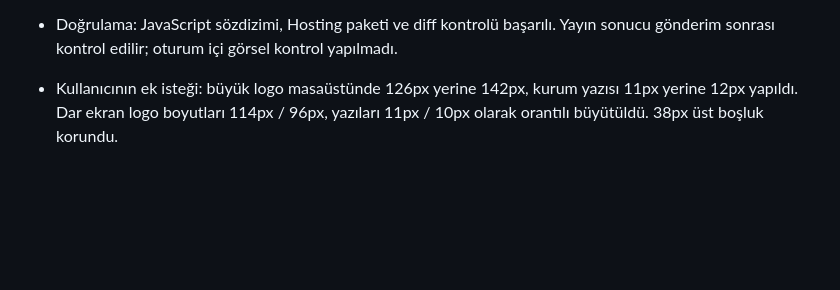
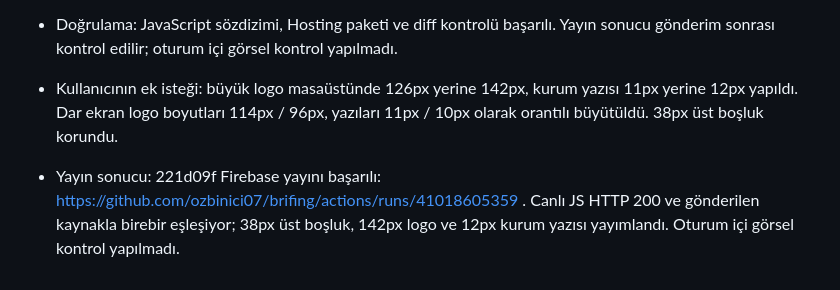
Before and after one commit to ozbinici07/brifing, a Markdown page: docs/PROJE_NOTLARI.md, the part around the change. Rendered like a GitHub page; blank space fills up the shorter version.

Commit message:
Record sidebar size and spacing deployment verification

```diff
--- a/docs/PROJE_NOTLARI.md
+++ b/docs/PROJE_NOTLARI.md
@@ -128,3 +128,5 @@ Bu dosyaya kişisel bilgiler, şifreler veya sohbetin tamamını eklemeyin; yaln
 - Doğrulama: JavaScript sözdizimi, Hosting paketi ve diff kontrolü başarılı. Yayın sonucu gönderim sonrası kontrol edilir; oturum içi görsel kontrol yapılmadı.
 
 - Kullanıcının ek isteği: büyük logo masaüstünde 126px yerine 142px, kurum yazısı 11px yerine 12px yapıldı. Dar ekran logo boyutları 114px / 96px, yazıları 11px / 10px olarak orantılı büyütüldü. 38px üst boşluk korundu.
+
+- Yayın sonucu: 221d09f Firebase yayını başarılı: https://github.com/ozbinici07/brifing/actions/runs/41018605359 . Canlı JS HTTP 200 ve gönderilen kaynakla birebir eşleşiyor; 38px üst boşluk, 142px logo ve 12px kurum yazısı yayımlandı. Oturum içi görsel kontrol yapılmadı.
```
